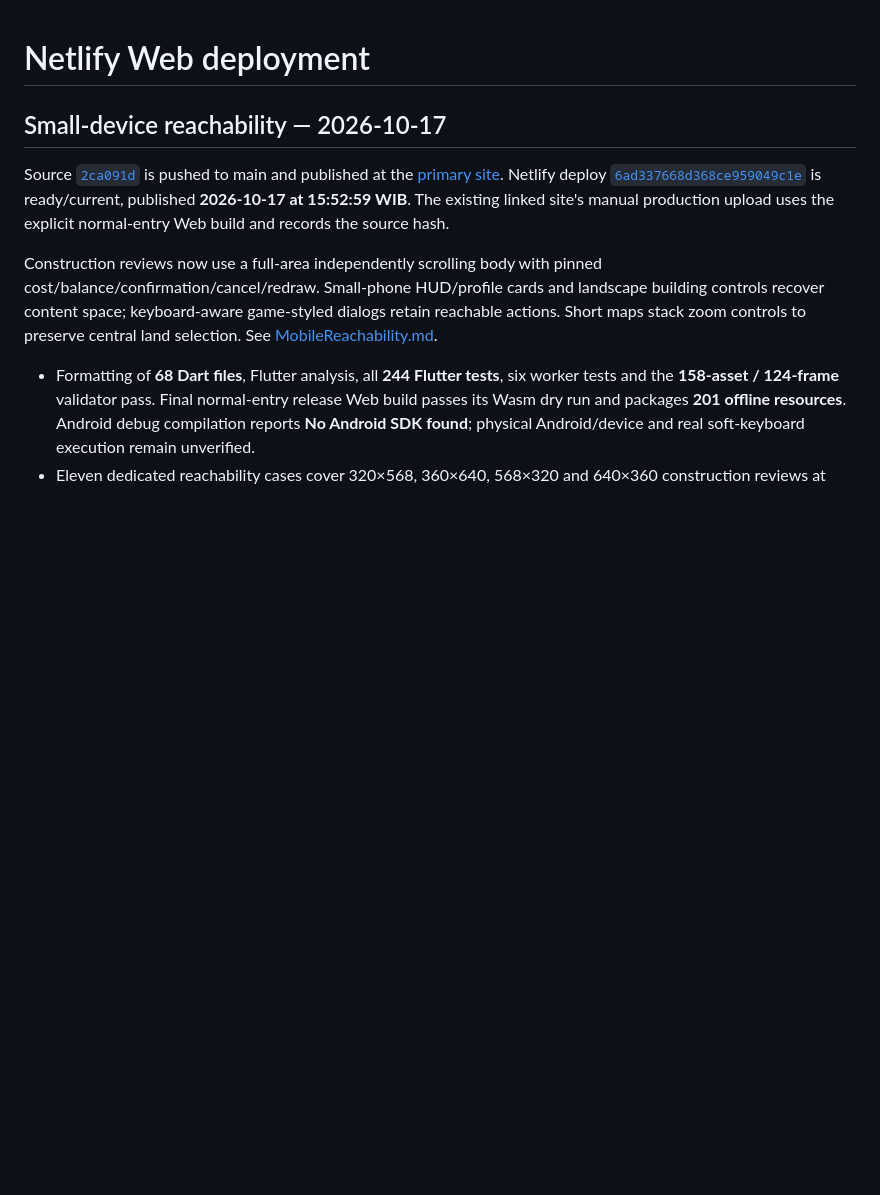
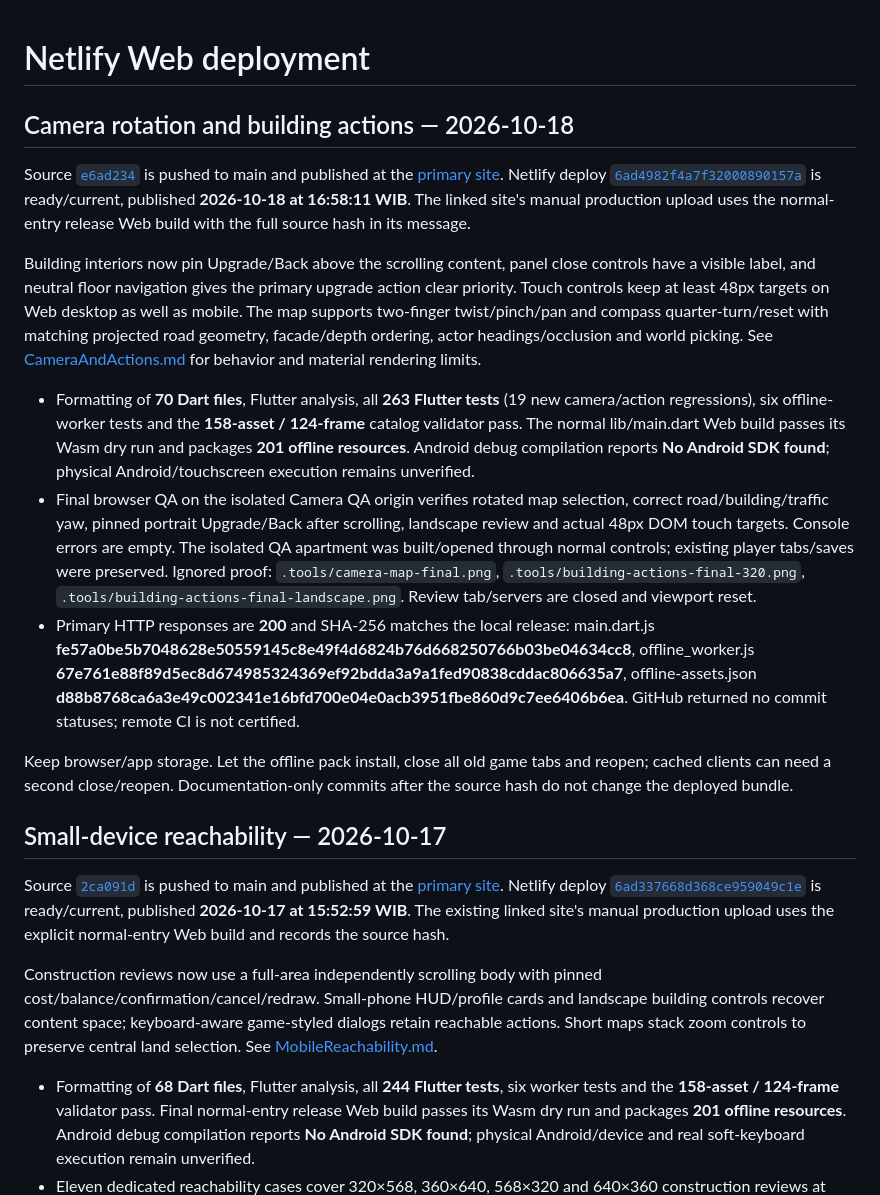
Before and after one commit to norfabagas/building-management-tycoon-game, a Markdown page: docs/Deployment.md, the part around the change. Drawn GitHub-style; blank space fills up the shorter version.

Commit message:
Record camera and action validation and production deployment

```diff
--- a/docs/Deployment.md
+++ b/docs/Deployment.md
@@ -1,4 +1,16 @@
 # Netlify Web deployment
+
+## Camera rotation and building actions — 2026-10-18
+
+Source [`e6ad234`](https://github.com/norfabagas/building-management-tycoon-game/commit/e6ad2341d1e293c0c872bc77fbec401a2b5a0aa0) is pushed to main and published at the [primary site](https://bmt.niceblue.biz.id). Netlify deploy [`6ad4982f4a7f32000890157a`](https://app.netlify.com/projects/building-management-tycoon-game/deploys/6ad4982f4a7f32000890157a) is ready/current, published **2026-10-18 at 16:58:11 WIB**. The linked site's manual production upload uses the normal-entry release Web build with the full source hash in its message.
+
+Building interiors now pin Upgrade/Back above the scrolling content, panel close controls have a visible label, and neutral floor navigation gives the primary upgrade action clear priority. Touch controls keep at least 48px targets on Web desktop as well as mobile. The map supports two-finger twist/pinch/pan and compass quarter-turn/reset with matching projected road geometry, facade/depth ordering, actor headings/occlusion and world picking. See [CameraAndActions.md](CameraAndActions.md) for behavior and material rendering limits.
+
+- Formatting of **70 Dart files**, Flutter analysis, all **263 Flutter tests** (19 new camera/action regressions), six offline-worker tests and the **158-asset / 124-frame** catalog validator pass. The normal lib/main.dart Web build passes its Wasm dry run and packages **201 offline resources**. Android debug compilation reports **No Android SDK found**; physical Android/touchscreen execution remains unverified.
+- Final browser QA on the isolated Camera QA origin verifies rotated map selection, correct road/building/traffic yaw, pinned portrait Upgrade/Back after scrolling, landscape review and actual 48px DOM touch targets. Console errors are empty. The isolated QA apartment was built/opened through normal controls; existing player tabs/saves were preserved. Ignored proof: `.tools/camera-map-final.png`, `.tools/building-actions-final-320.png`, `.tools/building-actions-final-landscape.png`. Review tab/servers are closed and viewport reset.
+- Primary HTTP responses are **200** and SHA-256 matches the local release: main.dart.js **fe57a0be5b7048628e50559145c8e49f4d6824b76d668250766b03be04634cc8**, offline_worker.js **67e761e88f89d5ec8d674985324369ef92bdda3a9a1fed90838cddac806635a7**, offline-assets.json **d88b8768ca6a3e49c002341e16bfd700e04e0acb3951fbe860d9c7ee6406b6ea**. GitHub returned no commit statuses; remote CI is not certified.
+
+Keep browser/app storage. Let the offline pack install, close all old game tabs and reopen; cached clients can need a second close/reopen. Documentation-only commits after the source hash do not change the deployed bundle.
 
 ## Small-device reachability — 2026-10-17
 
```
Also changed, not shown: PROJECTS.md (+2 -0 lines).
